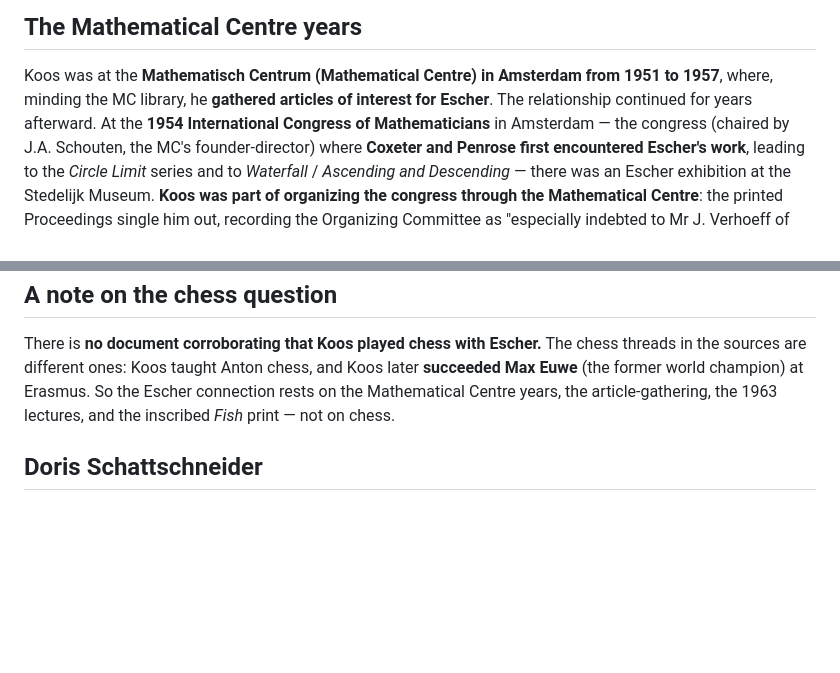
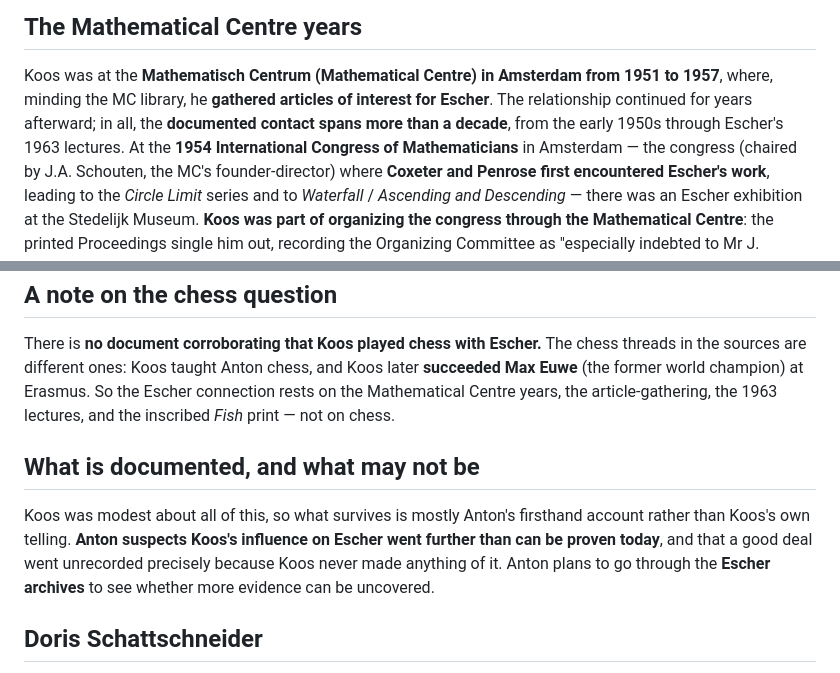
Before and after one commit to ABakker30/ask-anton, a Markdown page: public/20-koos-and-escher.md, 2 parts joined by grey strips. Rendered like a GitHub page; blank space fills up the shorter version.

Commit message:
KB: add span of Koos-Escher relationship (>decade) + note likely-undocumented influence and Anton's plan to search the Escher archives
Co-Authored-By: Claude Opus 4.8 <noreply@anthropic.com>

```diff
--- a/public/20-koos-and-escher.md
+++ b/public/20-koos-and-escher.md
@@ -19,7 +19,8 @@ The detail below keeps these strands from being conflated.
 ## The Mathematical Centre years
 Koos was at the **Mathematisch Centrum (Mathematical Centre) in Amsterdam from 1951 to 1957**, where,
 minding the MC library, he **gathered articles of interest for Escher**. The relationship continued
-for years afterward. At the **1954 International Congress of Mathematicians** in Amsterdam — the
+for years afterward; in all, the **documented contact spans more than a decade**, from the early
+1950s through Escher's 1963 lectures. At the **1954 International Congress of Mathematicians** in Amsterdam — the
 congress (chaired by J.A. Schouten, the MC's founder-director) where **Coxeter and Penrose first
 encountered Escher's work**, leading to the *Circle Limit* series and to *Waterfall* / *Ascending
 and Descending* — there was an Escher exhibition at the Stedelijk Museum. **Koos was part of
@@ -65,6 +66,12 @@ sources are different ones: Koos taught Anton chess, and Koos later **succeeded
 world champion) at Erasmus. So the Escher connection rests on the Mathematical Centre years, the
 article-gathering, the 1963 lectures, and the inscribed *Fish* print — not on chess.
 
+## What is documented, and what may not be
+Koos was modest about all of this, so what survives is mostly Anton's firsthand account rather than
+Koos's own telling. **Anton suspects Koos's influence on Escher went further than can be proven
+today**, and that a good deal went unrecorded precisely because Koos never made anything of it. Anton
+plans to go through the **Escher archives** to see whether more evidence can be uncovered.
+
 ## Doris Schattschneider
 Doris Schattschneider (b. 1939) is a mathematician and Professor Emerita of Mathematics at Moravian
 College, and one of the foremost scholars of M.C. Escher's work. Her 1990 book *Visions of Symmetry*
```
